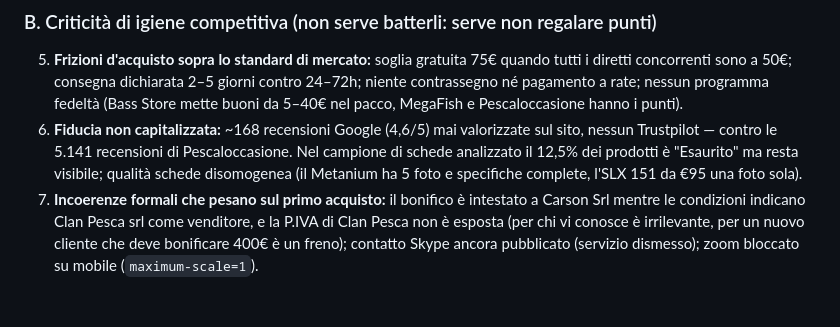
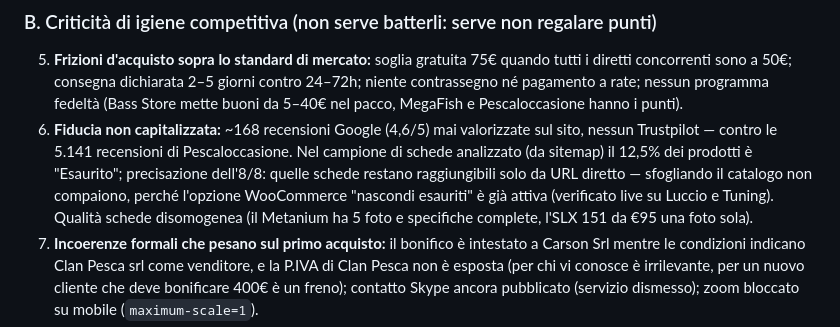
Before and after one commit to clanpesca-rgb/locator, a Markdown page: analisi/analisi-competitiva-clanpesca.md, the part around the change. GitHub-like rendering; blank space fills up the shorter version.

```diff
--- a/analisi/analisi-competitiva-clanpesca.md
+++ b/analisi/analisi-competitiva-clanpesca.md
@@ -59,7 +59,7 @@ Note sul panel: **Piscor** (grande generalista) ha la reputazione compromessa da
 ### B. Criticità di igiene competitiva (non serve batterli: serve non regalare punti)
 
 5. **Frizioni d'acquisto sopra lo standard di mercato:** soglia gratuita 75€ quando tutti i diretti concorrenti sono a 50€; consegna dichiarata 2–5 giorni contro 24–72h; niente contrassegno né pagamento a rate; nessun programma fedeltà (Bass Store mette buoni da 5–40€ nel pacco, MegaFish e Pescaloccasione hanno i punti).
-6. **Fiducia non capitalizzata:** ~168 recensioni Google (4,6/5) mai valorizzate sul sito, nessun Trustpilot — contro le 5.141 recensioni di Pescaloccasione. Nel campione di schede analizzato il 12,5% dei prodotti è "Esaurito" ma resta visibile; qualità schede disomogenea (il Metanium ha 5 foto e specifiche complete, l'SLX 151 da €95 una foto sola).
+6. **Fiducia non capitalizzata:** ~168 recensioni Google (4,6/5) mai valorizzate sul sito, nessun Trustpilot — contro le 5.141 recensioni di Pescaloccasione. Nel campione di schede analizzato (da sitemap) il 12,5% dei prodotti è "Esaurito"; precisazione dell'8/8: quelle schede restano raggiungibili solo da URL diretto — sfogliando il catalogo non compaiono, perché l'opzione WooCommerce "nascondi esauriti" è già attiva (verificato live su Luccio e Tuning). Qualità schede disomogenea (il Metanium ha 5 foto e specifiche complete, l'SLX 151 da €95 una foto sola).
 7. **Incoerenze formali che pesano sul primo acquisto:** il bonifico è intestato a Carson Srl mentre le condizioni indicano Clan Pesca srl come venditore, e la P.IVA di Clan Pesca non è esposta (per chi vi conosce è irrilevante, per un nuovo cliente che deve bonificare 400€ è un freno); contatto Skype ancora pubblicato (servizio dismesso); zoom bloccato su mobile (`maximum-scale=1`).
 8. **Eredità SEO dispersa:** le vecchie pagine indicizzate (super-offerte.html, i cluster clanpesca.it/clanvergiate.it) sono in 404 secco senza redirect, e i vecchi domini rispondono solo in HTTP con un redirect JavaScript: l'anzianità del dominio non sta passando autorevolezza al sito nuovo.
 
```
Also changed, not shown: analisi/piano-una-cosa-alla-volta.md (+1 -1 lines).
